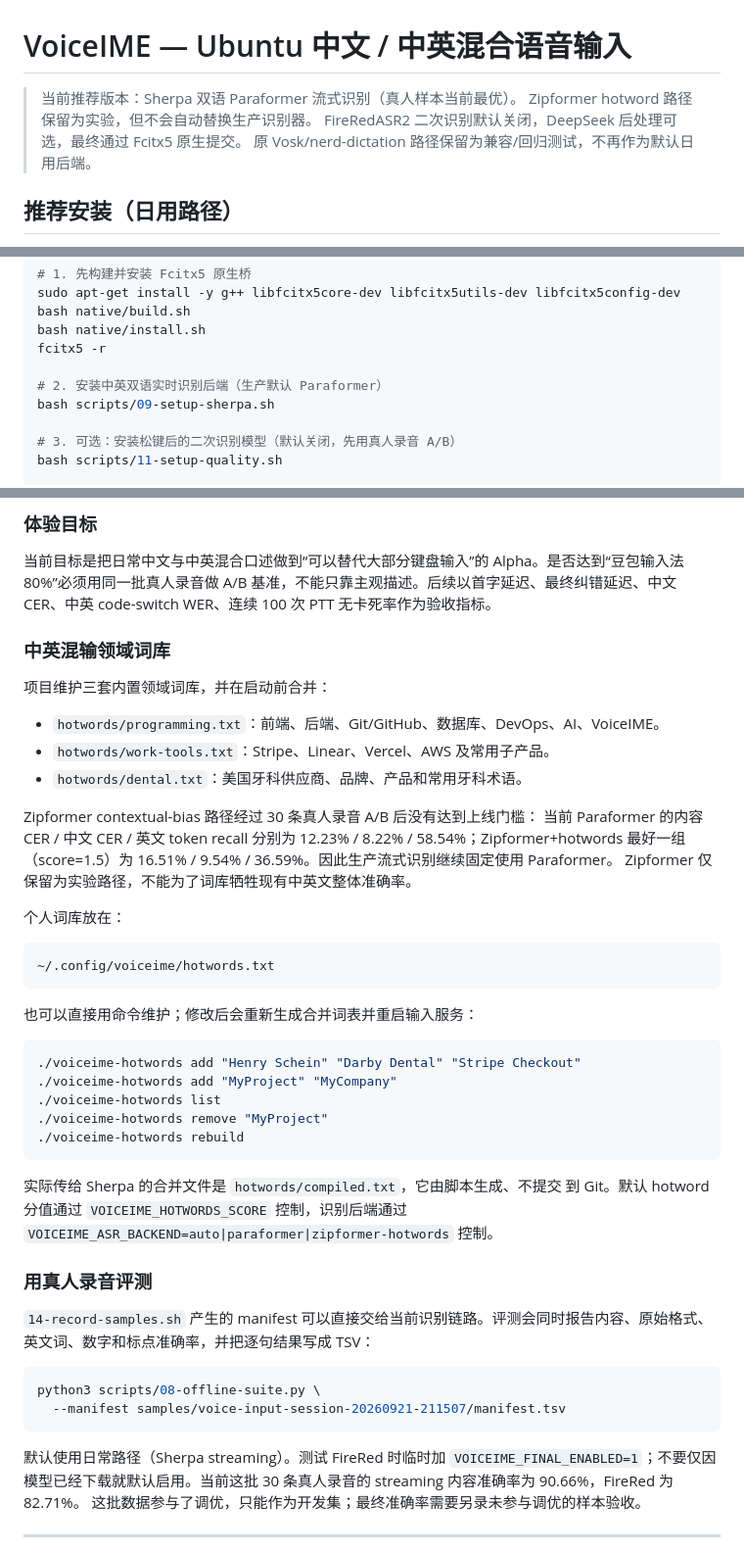
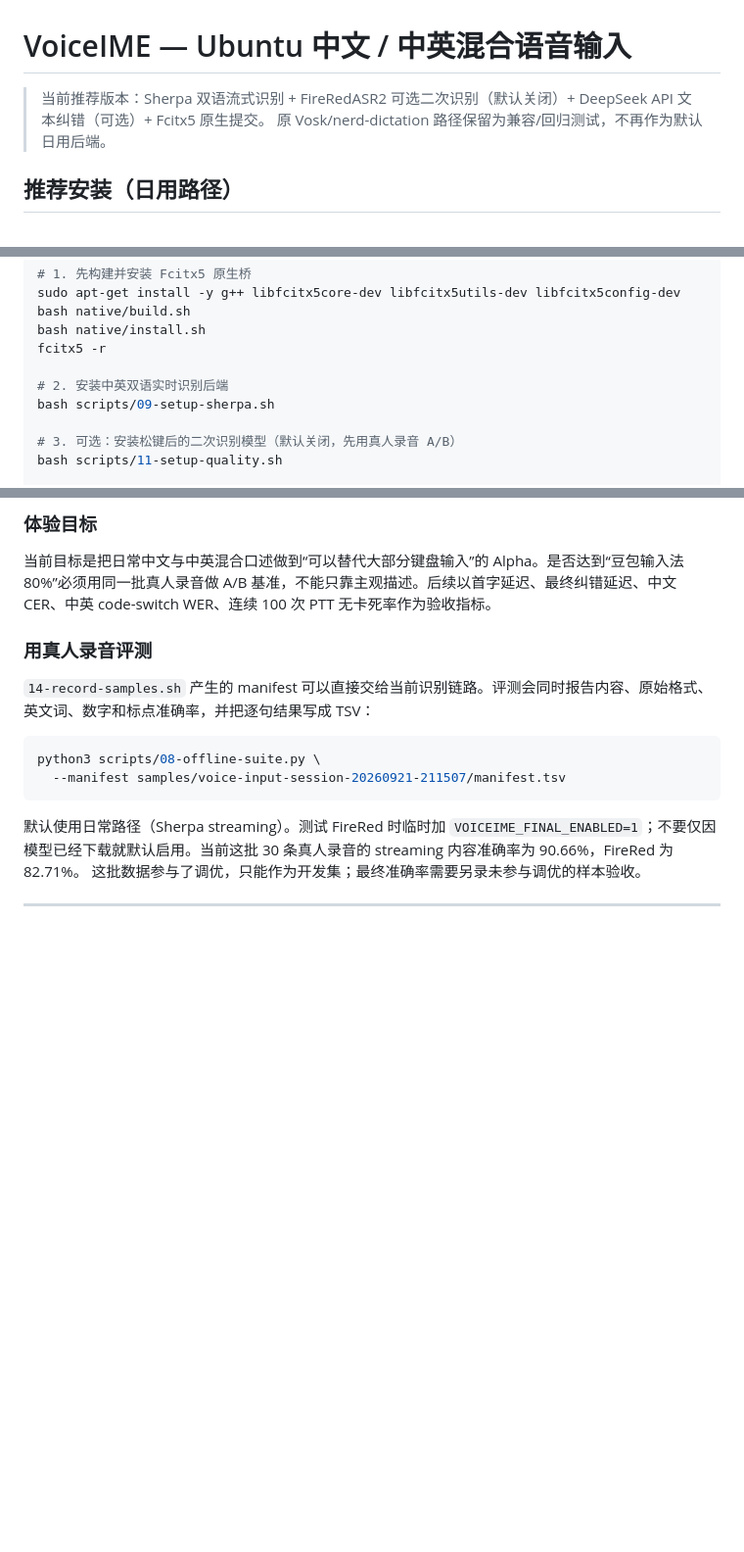
Before and after one commit to panjiangyi/laopan-voice-input-method, a Markdown page: README.md, 3 parts joined by grey strips. Shown at 98% size. GitHub-like rendering; blank space fills up the shorter version.

Commit message:
Restore README.md before minimal glossary integration

````diff
--- a/README.md
+++ b/README.md
@@ -1,8 +1,7 @@
 # VoiceIME — Ubuntu 中文 / 中英混合语音输入
 
-> 当前推荐版本：Sherpa 双语 Paraformer 流式识别（真人样本当前最优）。
-> Zipformer hotword 路径保留为实验，但不会自动替换生产识别器。
-> FireRedASR2 二次识别默认关闭，DeepSeek 后处理可选，最终通过 Fcitx5 原生提交。
+> 当前推荐版本：Sherpa 双语流式识别 + FireRedASR2 可选二次识别（默认关闭）+
+> DeepSeek API 文本纠错（可选）+ Fcitx5 原生提交。
 > 原 Vosk/nerd-dictation 路径保留为兼容/回归测试，不再作为默认日用后端。
 
 ## 推荐安装（日用路径）
@@ -32,7 +31,7 @@ bash native/build.sh
 bash native/install.sh
 fcitx5 -r
 
-# 2. 安装中英双语实时识别后端（生产默认 Paraformer）
+# 2. 安装中英双语实时识别后端
 bash scripts/09-setup-sherpa.sh
 
 # 3. 可选：安装松键后的二次识别模型（默认关闭，先用真人录音 A/B）
@@ -81,40 +80,6 @@ journalctl --user -u voiceime-corrector -f
 ### 体验目标
 
 当前目标是把日常中文与中英混合口述做到“可以替代大部分键盘输入”的 Alpha。是否达到“豆包输入法 80%”必须用同一批真人录音做 A/B 基准，不能只靠主观描述。后续以首字延迟、最终纠错延迟、中文 CER、中英 code-switch WER、连续 100 次 PTT 无卡死率作为验收指标。
-
-### 中英混输领域词库
-
-项目维护三套内置领域词库，并在启动前合并：
-
-- `hotwords/programming.txt`：前端、后端、Git/GitHub、数据库、DevOps、AI、VoiceIME。
-- `hotwords/work-tools.txt`：Stripe、Linear、Vercel、AWS 及常用子产品。
-- `hotwords/dental.txt`：美国牙科供应商、品牌、产品和常用牙科术语。
-
-Zipformer contextual-bias 路径经过 30 条真人录音 A/B 后没有达到上线门槛：
-当前 Paraformer 的内容 CER / 中文 CER / 英文 token recall 分别为
-12.23% / 8.22% / 58.54%；Zipformer+hotwords 最好一组（score=1.5）为
-16.51% / 9.54% / 36.59%。因此生产流式识别继续固定使用 Paraformer。
-Zipformer 仅保留为实验路径，不能为了词库牺牲现有中英文整体准确率。
-
-个人词库放在：
-
-```text
-~/.config/voiceime/hotwords.txt
-```
-
-也可以直接用命令维护；修改后会重新生成合并词表并重启输入服务：
-
-```bash
-./voiceime-hotwords add "Henry Schein" "Darby Dental" "Stripe Checkout"
-./voiceime-hotwords add "MyProject" "MyCompany"
-./voiceime-hotwords list
-./voiceime-hotwords remove "MyProject"
-./voiceime-hotwords rebuild
-```
-
-实际传给 Sherpa 的合并文件是 `hotwords/compiled.txt`，它由脚本生成、不提交
-到 Git。默认 hotword 分值通过 `VOICEIME_HOTWORDS_SCORE` 控制，识别后端通过
-`VOICEIME_ASR_BACKEND=auto|paraformer|zipformer-hotwords` 控制。
 
 ### 用真人录音评测
 
````
